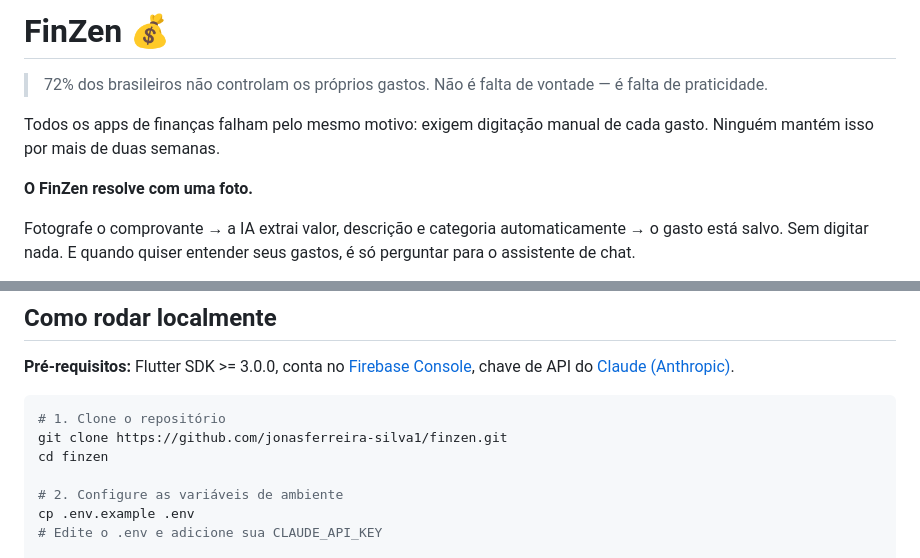
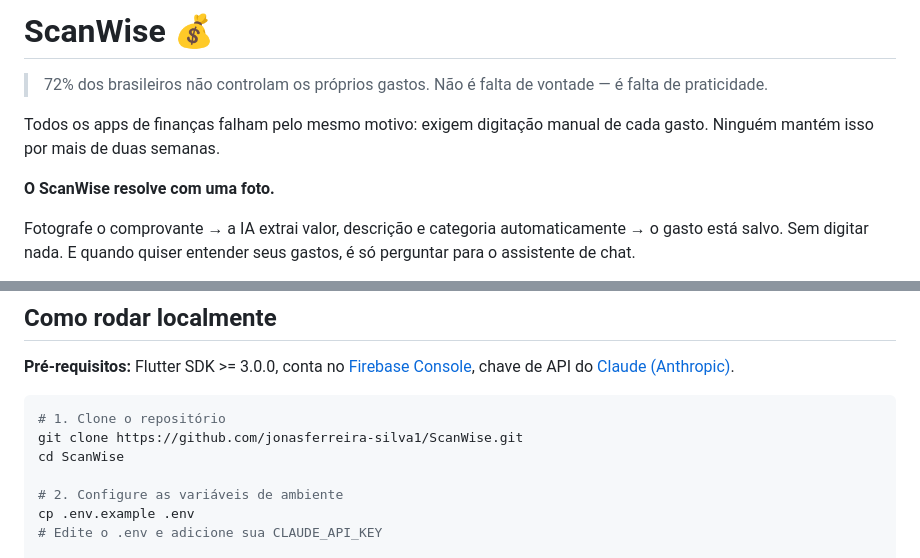
Before and after one commit to jonasferreira-silva1/ScanWise, a Markdown page: README.md, 2 parts joined by grey strips. GitHub-like rendering.

Commit message:
docs(readme): atualiza documentacao do projeto

````diff
--- a/README.md
+++ b/README.md
@@ -1,10 +1,10 @@
-# FinZen 💰
+# ScanWise 💰
 
 > 72% dos brasileiros não controlam os próprios gastos. Não é falta de vontade — é falta de praticidade.
 
 Todos os apps de finanças falham pelo mesmo motivo: exigem digitação manual de cada gasto. Ninguém mantém isso por mais de duas semanas.
 
-**O FinZen resolve com uma foto.**
+**O ScanWise resolve com uma foto.**
 
 Fotografe o comprovante → a IA extrai valor, descrição e categoria automaticamente → o gasto está salvo. Sem digitar nada. E quando quiser entender seus gastos, é só perguntar para o assistente de chat.
 
@@ -105,8 +105,8 @@ lib/
 
 ```bash
 # 1. Clone o repositório
-git clone https://github.com/jonasferreira-silva1/finzen.git
-cd finzen
+git clone https://github.com/jonasferreira-silva1/ScanWise.git
+cd ScanWise
 
 # 2. Configure as variáveis de ambiente
 cp .env.example .env
````
